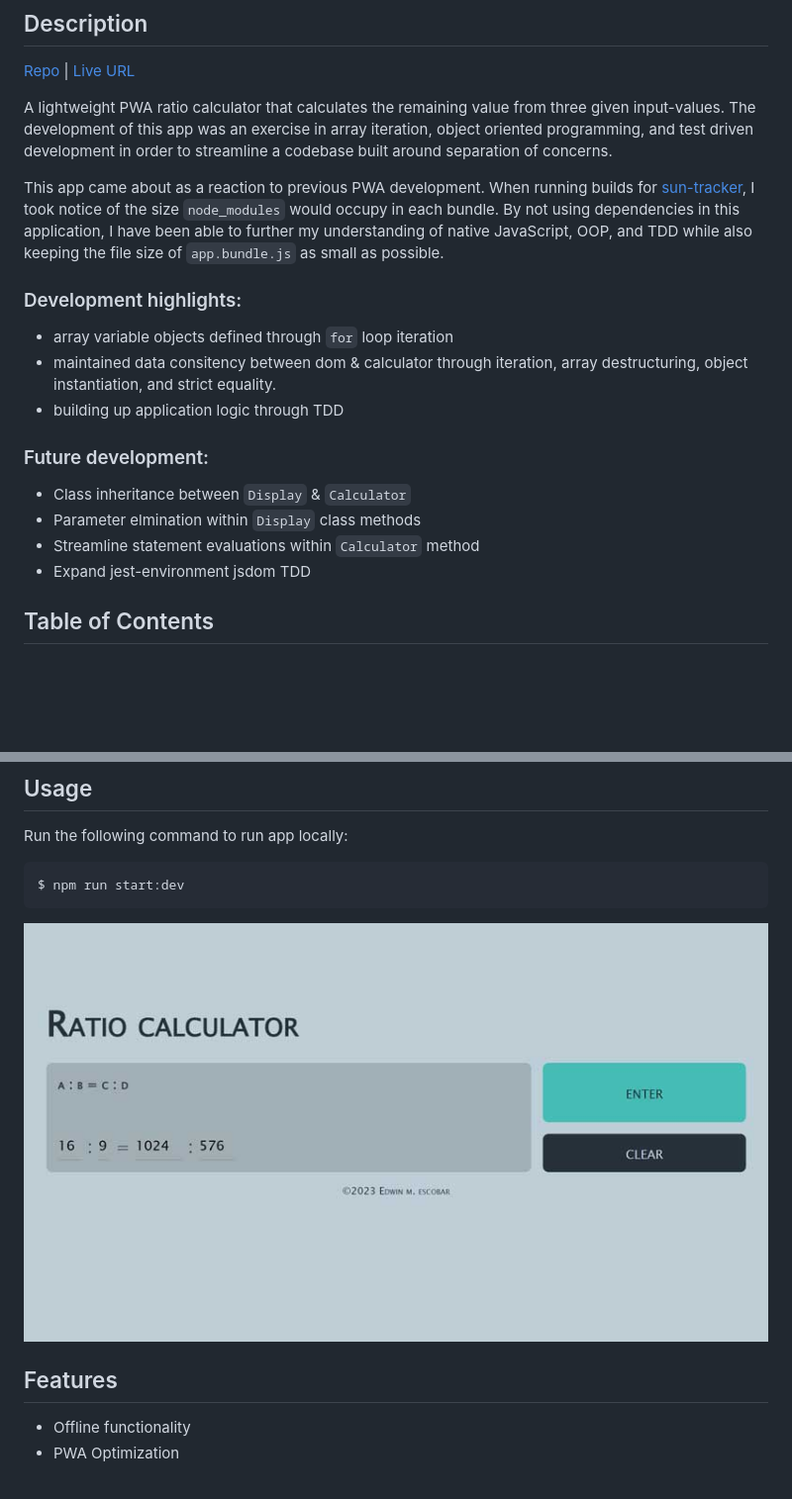
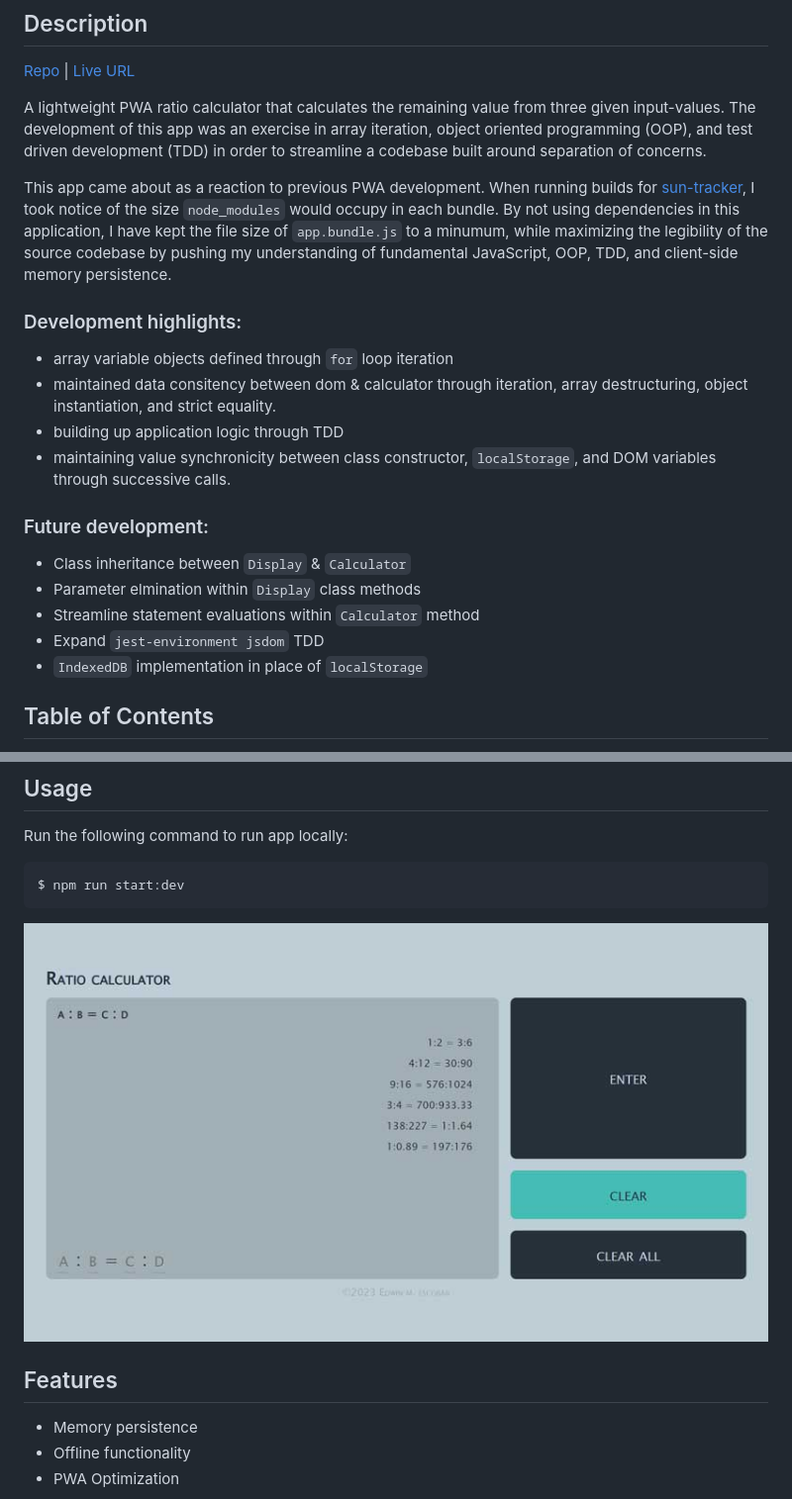
Before and after one commit to escowin/ratio-calculator, a Markdown page: README.md, 2 parts joined by grey strips. Shown: that part at 99% size. Drawn GitHub-style; pictures changed too: assets/img/display.jpg; blank space fills up the shorter version.

Commit message:
updated README to reflect new build

```diff
--- a/README.md
+++ b/README.md
@@ -5,20 +5,22 @@
 [Repo](https://github.com/escowin/ratio-calculator) |
 [Live URL](https://escowin.github.io/ratio-calculator)
 
-A lightweight PWA ratio calculator that calculates the remaining value from three given input-values. The development of this app was an exercise in array iteration, object oriented programming, and test driven development in order to streamline a codebase built around separation of concerns.
+A lightweight PWA ratio calculator that calculates the remaining value from three given input-values. The development of this app was an exercise in array iteration, object oriented programming (OOP), and test driven development (TDD) in order to streamline a codebase built around separation of concerns.
 
-This app came about as a reaction to previous PWA development. When running builds for [sun-tracker](https://github.com/escowin/sun-tracker), I took notice of the size `node_modules` would occupy in each bundle. By not using dependencies in this application, I have been able to further my understanding of native JavaScript, OOP, and TDD while also keeping the file size of `app.bundle.js` as small as possible.
+This app came about as a reaction to previous PWA development. When running builds for [sun-tracker](https://github.com/escowin/sun-tracker), I took notice of the size `node_modules` would occupy in each bundle. By not using dependencies in this application, I have kept the file size of `app.bundle.js` to a minumum, while maximizing the legibility of the source codebase by pushing my understanding of fundamental JavaScript, OOP, TDD, and client-side memory persistence.
 
 ### Development highlights:
 - array variable objects defined through `for` loop iteration
 - maintained data consitency between dom & calculator through iteration, array destructuring, object instantiation, and strict equality.
 - building up application logic through TDD
+- maintaining value synchronicity between class constructor, `localStorage`, and DOM variables through successive calls.
 
 ### Future development:
 - Class inheritance between `Display` & `Calculator`
 - Parameter elmination within `Display` class methods
 - Streamline statement evaluations within `Calculator` method
-- Expand jest-environment jsdom TDD
+- Expand `jest-environment jsdom` TDD
+- `IndexedDB` implementation in place of `localStorage`
 
 ## Table of Contents
 - [Installation](#installation)
@@ -55,7 +57,9 @@ $ npm run start:dev
 
 ## Features
+- Memory persistence
 - Offline functionality
 - PWA Optimization
+
 ![lighthouse audit](./assets/img/lighthouse-audit.jpg)
 
 ## Credits
```
Also changed, not shown: other parts of README.md (+1 -1 lines).
